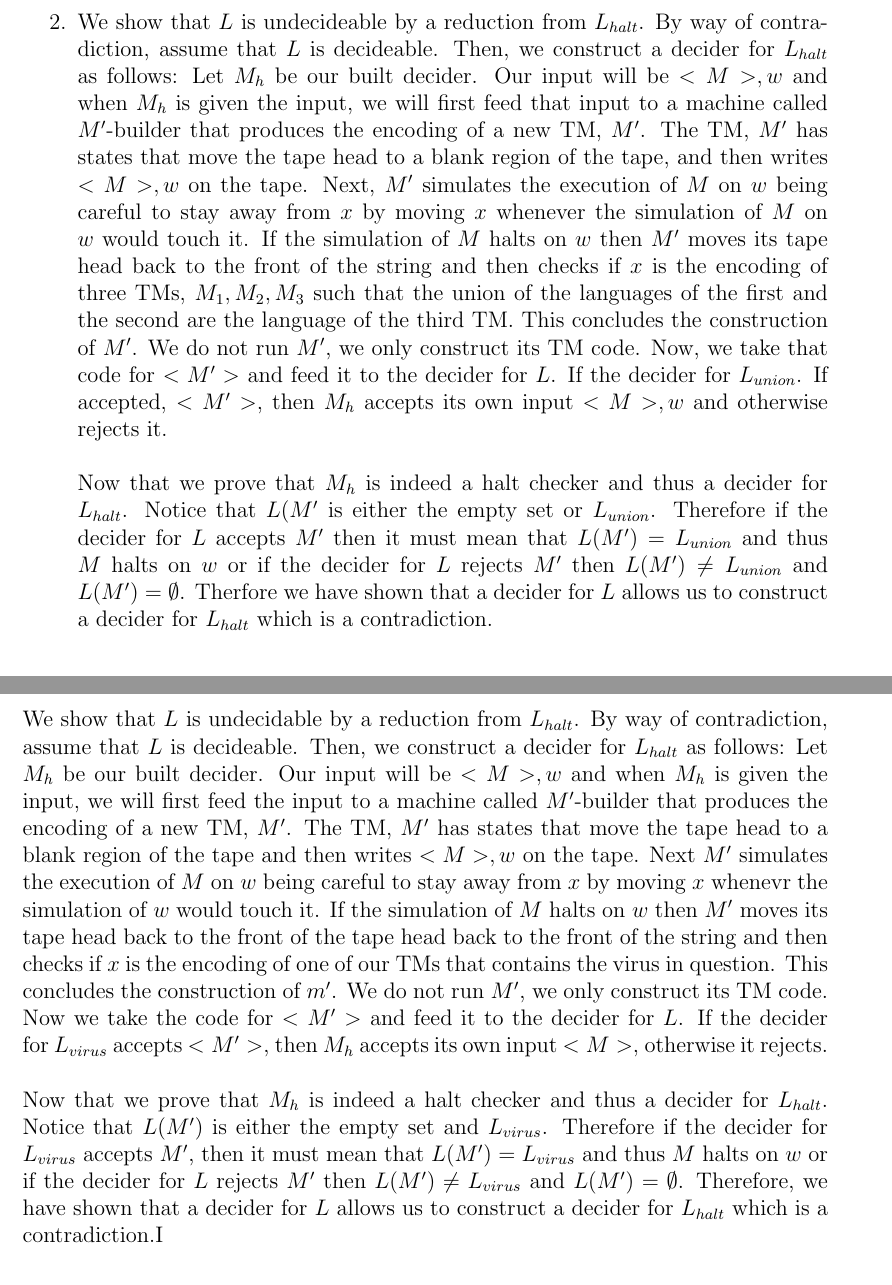
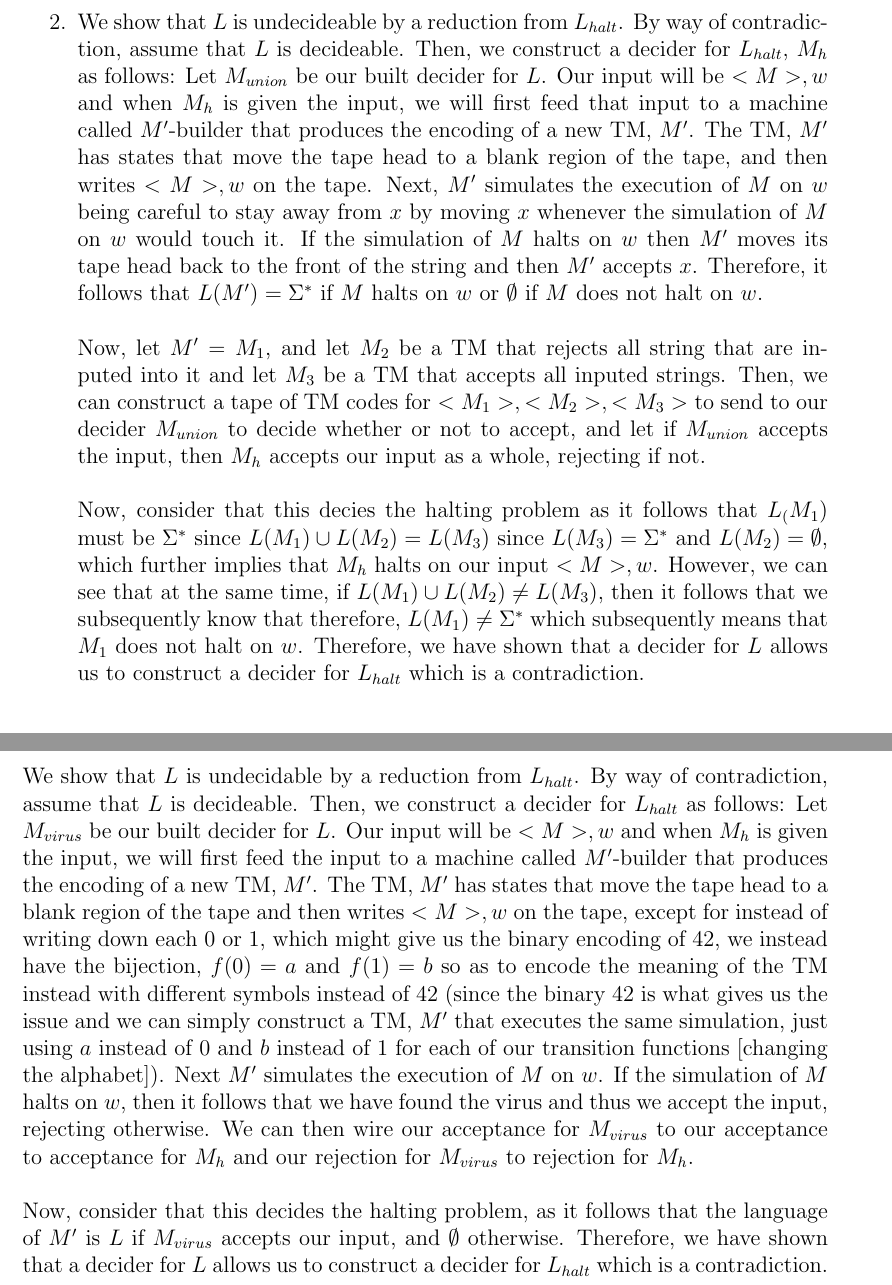
Before and after one commit to jjansenmontoya/fall-22, a LaTeX problem sheet (csci081/homeworks/hw10/HW10.tex): two parts of pages 2 and 3 of 3, joined at a grey line, cut so that both start at the same text. Compiled offline with pdfLaTeX.

Commit message:
final revision

```diff
--- a/csci081/homeworks/hw10/HW10.tex
+++ b/csci081/homeworks/hw10/HW10.tex
@@ -48,10 +48,12 @@ describing reductions from the Halting Problem.
 	If the decider for $L_{42}$ accepts $<M'>$, then $M_h$ accepts its own input $<M>, w$ and otherwise rejects it.\\\\
 	Now, we prove that $M_h$ is indeed a halt checker and thus a decider for $L_{halt}$. Notice that $L(M')$ is either the empty set or $L_{42}$. Therefore, if the decider for $L$ accepts $M'$ then it must mean that $L(M')$ is $L_{42}$
 	and thus $M$ halts on $w$ or if the decider for $L$ rejects $M'$, then $L(M') \neq L_{42}$ and $L(M') = \emptyset$. Therefore, we have shown that a decider for $L$ allows us to construct a decider for $L_{halt}$ which is a contradiction.
-	\item We show that $L$ is undecideable by a reduction from $L_{halt}$. By way of contradiction, assume that $L$ is decideable. Then, we construct a decider for $L_{halt}$ as follows: Let $M_h$ be our built decider. Our input will be $<M>,w$ and when $M_h$ is given the input,
+	\item We show that $L$ is undecideable by a reduction from $L_{halt}$. By way of contradiction, assume that $L$ is decideable. Then, we construct a decider for $L_{halt}$, $M_{h}$ as follows: Let $M_{union}$ be our built decider for $L$. Our input will be $<M>,w$ and when $M_h$ is given the input,
 	we will first feed that input to a machine called $M'$-builder that produces the encoding of a new TM, $M'$. The TM, $M'$ has states that move the tape head to a blank region of the tape, and then writes $<M>, w$ on the tape. Next, $M'$ simulates the execution of $M$ on $w$ being careful to stay away from $x$ by moving $x$ whenever the simulation of $M$ on $w$ would touch it.
-	If the simulation of $M$ halts on $w$ then $M'$ moves its tape head back to the front of the string and then checks if $x$ is the encoding of three TMs, $M_1, M_2, M_3$ such that the union of the languages of the first and the second are the language of the third TM. This concludes the construction of $M'$. We do not run $M'$, we only construct its TM code. Now, we take that code for $<M'>$ and feed it to the decider for $L$. If the decider for $L_{union}$. If accepted, $<M'>$, then $M_h$ accepts its own input $<M>, w$ and otherwise rejects it.\\\\
-	Now that we prove that $M_h$ is indeed a halt checker and thus a decider for $L_{halt}$. Notice that $L(M'$ is either the empty set or $L_{union}$. Therefore if the decider for $L$ accepts $M'$ then it must mean that $L(M') = L_{union}$ and thus $M$ halts on $w$ or if the decider for $L$ rejects $M'$ then $L(M') \neq L_{union}$ and $L(M') = \emptyset$. Therfore we have shown that a decider for $L$ allows us to construct a decider for $L_{halt}$ which is a contradiction.
+	If the simulation of $M$ halts on $w$ then $M'$ moves its tape head back to the front of the string and then $M'$ accepts $x$. Therefore, it follows that $L(M') = \Sigma^{*}$ if $M$ halts on $w$ or $\emptyset$ if $M$ does not halt on $w$.\\\\
+	Now, let $M' = M_{1}$, and let $M_2$ be a TM that rejects all string that are inputed into it and let $M_3$ be a TM that accepts all inputed strings. Then, we can construct a tape of TM codes for $<M_1>, <M_2>, <M_3>$ to send to our decider $M_{union}$ to decide whether or not to accept, and let if $M_{union}$ accepts the input, then $M_{h}$ accepts our input as a whole, rejecting if not.\\\\
+	Now, consider that this decies the halting problem as it follows that $L_(M_1)$ must be $\Sigma^{*}$ since $L(M_1) \cup L(M_2) = L(M_3)$ since $L(M_3) = \Sigma^{*}$ and $L(M_2) = \emptyset$, which further implies that $M_h$ halts on our input $<M>,w$. However, we can see that at the same time, if $L(M_1) \cup L(M_2) \neq L(M_3)$, then it follows that we subsequently know that therefore, $L(M_1) \neq \Sigma^{*}$ which subsequently means that $M_1$ does not halt on $w$.
+	Therefore, we have shown that a decider for $L$ allows us to construct a decider for $L_{halt}$ which is a contradiction.
 \end{enumerate}
 
 \Problem{2}{Virus Detection is Undecidable!}{60}
@@ -70,8 +72,8 @@ Prove that $L_\emph{virus}$ is undecidable by describing a reduction from the Ha
 \textbf{Note:}  This result implies that a perfect virus detector cannot exist! That doesn't mean that we can't write a virus detector that detects \emph{some} occurrences of a virus in \emph{some} programs, but it does imply that detecting \emph{every} possible occurrence of a given virus  in \emph{any} program is impossible.
 
 \subsection*{Answer 2:}
-We show that $L$ is undecidable by a reduction from $L_{halt}$. By way of contradiction, assume that $L$ is decideable. Then, we construct a decider for $L_{halt}$ as follows: Let $M_h$ be our built decider. Our input will be $<M>, w$ and when $M_h$ is given the input, we will first feed the input to a machine called $M'$-builder that produces the encoding of a new TM, $M'$. The TM, $M'$ has states that move the tape head to a blank region of the tape and then writes $<M>, w$ on the tape. Next $M'$ simulates the execution of $M$ on $w$ being careful to stay away from $x$ by moving $x$ whenevr the simulation of $w$ would touch it. If the simulation of $M$ halts on $w$ then $M'$ moves its tape head back to the front of the tape head back to the front of the string
-and then checks if $x$ is the encoding of one of our TMs that contains the virus in question. This concludes the construction of $m'$. We do not run $M'$, we only construct its TM code. Now we take the code for $<M'>$ and feed it to the decider for $L$. If the decider for $L_{virus}$ accepts $<M'>$, then $M_h$ accepts its own input $<M>$, otherwise it rejects.\\\\
-Now that we prove that $M_h$ is indeed a halt checker and thus a decider for $L_{halt}$. Notice that $L(M')$ is either the empty set and $L_{virus}$. Therefore if the decider for $L_{virus}$ accepts $M'$, then it must mean that $L(M')= L_{virus}$ and thus $M$ halts on $w$ or if the decider for $L$ rejects $M'$ then $L(M')\neq L_{virus}$ and $L(M') = \emptyset$. Therefore, we have shown that a decider for $L$ allows us to construct a decider for $L_{halt}$ which is a contradiction.I
+We show that $L$ is undecidable by a reduction from $L_{halt}$. By way of contradiction, assume that $L$ is decideable. Then, we construct a decider for $L_{halt}$ as follows: Let $M_{virus}$ be our built decider for $L$. Our input will be $<M>, w$ and when $M_h$ is given the input, we will first feed the input to a machine called $M'$-builder that produces the encoding of a new TM, $M'$. The TM, $M'$ has states that move the tape head to a blank region of the tape and then writes $<M>, w$ on the tape, except for instead of writing down each 0 or 1, which might give us the binary encoding of 42, we instead have the bijection, $f(0) = a$ and $f(1) = b$ so as to encode the meaning of the TM instead with different symbols instead of 42 (since the binary 42 is what gives us the issue and we can simply construct a TM, $M'$ that executes the same simulation, just using $a$ instead of 0 and $b$ instead of 1 for each of our transition functions [changing the alphabet]). Next $M'$ simulates the execution of $M$ on $w$. If the simulation of $M$ halts on $w$, then it follows that we have found the virus and thus we accept the input, rejecting otherwise.
+We can then wire our acceptance for $M_{virus}$ to our acceptance to acceptance for $M_h$ and our rejection for $M_{virus}$ to rejection for $M_h$. \\\\
+Now, consider that this decides the halting problem, as it follows that the language of $M'$ is $L$ if $M_{virus}$ accepts our input, and $\emptyset$ otherwise. Therefore, we have shown that a decider for $L$ allows us to construct a decider for $L_{halt}$ which is a contradiction.
 
 \end{document}
```
Also changed, not shown: csci081/homeworks/hw10/hw10.pdf, csci081/homeworks/hw10/HW10.tex (8 more changed lines), 5 other files.
